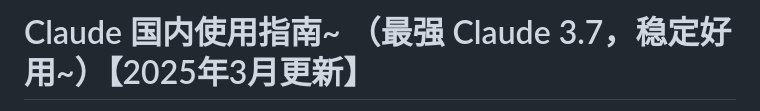
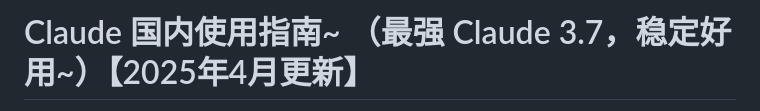
Before and after one commit to claude-site/Claude, a Markdown page: README.md, the part around one of its changes. Rendered like a GitHub page.

```diff
--- a/README.md
+++ b/README.md
@@ -1,2 +1,2 @@
-# Claude 国内使用指南~ （最强 Claude 3.7，稳定好用~）【2025年3月更新】
+# Claude 国内使用指南~ （最强 Claude 3.7，稳定好用~）【2025年4月更新】
 
```
Also changed, not shown: other parts of README.md (+1 -1 lines).
